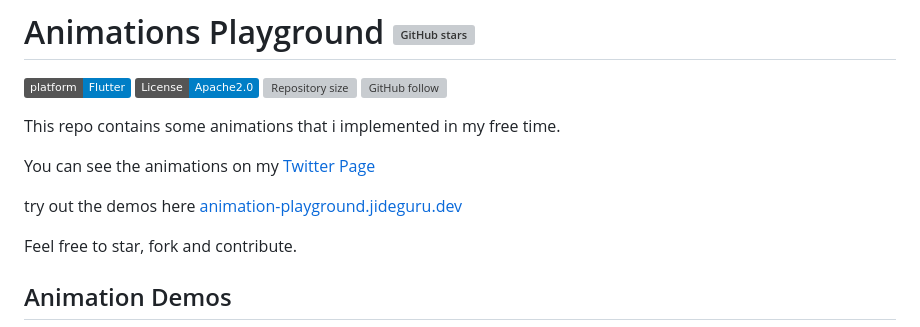
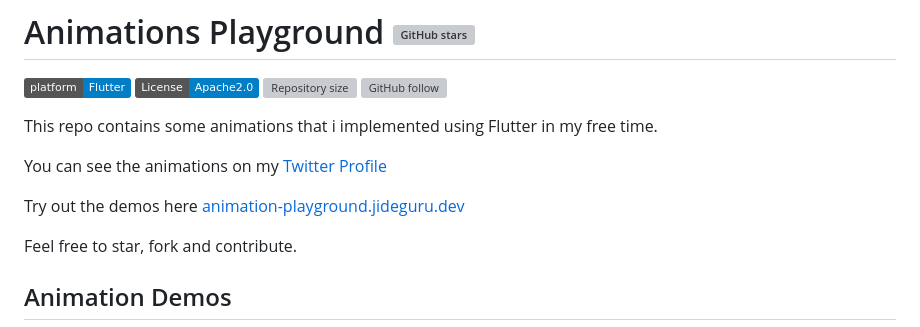
Before and after one commit to JideGuru/animation_playground, a Markdown page: README.md, the part around the change. Drawn GitHub-style; badges without logos; grey boxes are pictures that could not be loaded.

```diff
--- a/README.md
+++ b/README.md
@@ -5,11 +5,11 @@
 ![Repository size](https://img.shields.io/github/repo-size/JideGuru/animation_playground)
 ![GitHub follow](https://img.shields.io/github/followers/JideGuru?style=social)
 
-This repo contains some animations that i implemented in my free time.
+This repo contains some animations that i implemented using Flutter in my free time.
 
-You can see the animations on my [Twitter Page](https://twitter.com/iamjideguru)
+You can see the animations on my [Twitter Profile](https://twitter.com/iamjideguru)
 
-try out the demos here [animation-playground.jideguru.dev](https://animation-playground.jideguru.dev/)
+Try out the demos here [animation-playground.jideguru.dev](https://animation-playground.jideguru.dev/)
 
 Feel free to star, fork and contribute.
 
```
